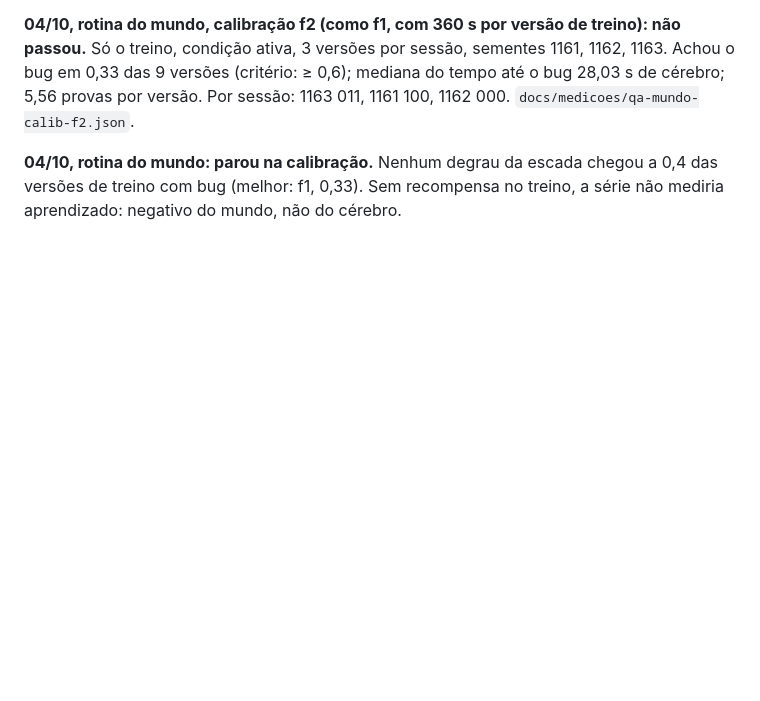
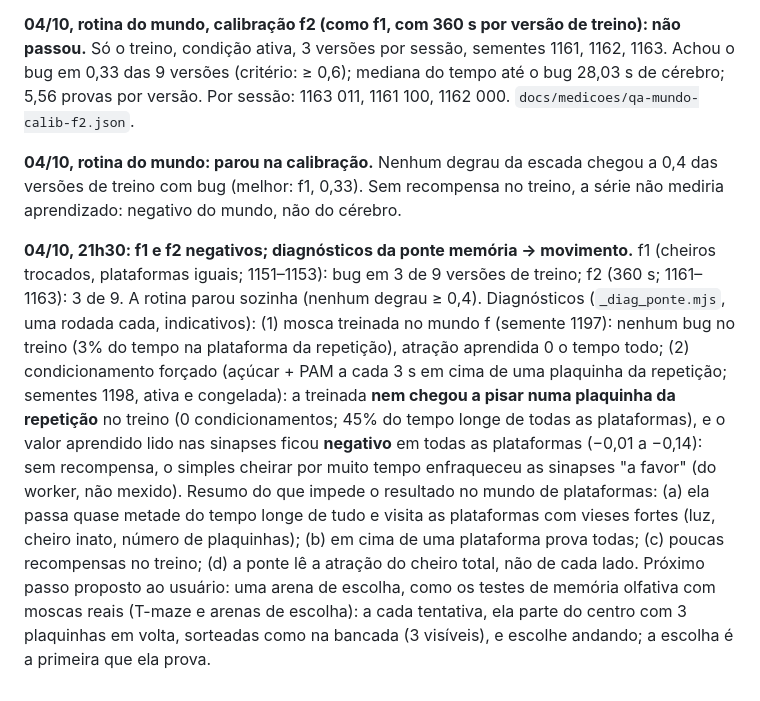
Before and after one commit to JonnasFigueiredo/mosca-qa, a Markdown page: docs/plano-treino-robusto.md, the part around the change. Drawn GitHub-style; blank space fills up the shorter version.

Commit message:
Mundo 2: f1 e f2 negativos; diagnósticos da ponte memória → movimento registrados

```diff
--- a/docs/plano-treino-robusto.md
+++ b/docs/plano-treino-robusto.md
@@ -645,3 +645,18 @@ calibração, série (1201–1220, N = 20), critério principal e replicação (
 **04/10, rotina do mundo, calibração f2 (como f1, com 360 s por versão de treino): não passou.** Só o treino, condição ativa, 3 versões por sessão, sementes 1161, 1162, 1163. Achou o bug em 0,33 das 9 versões (critério: ≥ 0,6); mediana do tempo até o bug 28,03 s de cérebro; 5,56 provas por versão. Por sessão: 1163 011, 1161 100, 1162 000. `docs/medicoes/qa-mundo-calib-f2.json`.
 
 **04/10, rotina do mundo: parou na calibração.** Nenhum degrau da escada chegou a 0,4 das versões de treino com bug (melhor: f1, 0,33). Sem recompensa no treino, a série não mediria aprendizado: negativo do mundo, não do cérebro.
+
+**04/10, 21h30: f1 e f2 negativos; diagnósticos da ponte memória → movimento.** f1 (cheiros trocados, plataformas
+iguais; 1151–1153): bug em 3 de 9 versões de treino; f2 (360 s; 1161–1163): 3 de 9. A rotina parou sozinha (nenhum
+degrau ≥ 0,4). Diagnósticos (`_diag_ponte.mjs`, uma rodada cada, indicativos): (1) mosca treinada no mundo f (semente
+1197): nenhum bug no treino (3% do tempo na plataforma da repetição), atração aprendida 0 o tempo todo; (2)
+condicionamento forçado (açúcar + PAM a cada 3 s em cima de uma plaquinha da repetição; sementes 1198, ativa e
+congelada): a treinada **nem chegou a pisar numa plaquinha da repetição** no treino (0 condicionamentos; 45% do tempo
+longe de todas as plataformas), e o valor aprendido lido nas sinapses ficou **negativo** em todas as plataformas
+(−0,01 a −0,14): sem recompensa, o simples cheirar por muito tempo enfraqueceu as sinapses "a favor" (do worker, não
+mexido). Resumo do que impede o resultado no mundo de plataformas: (a) ela passa quase metade do tempo longe de tudo e
+visita as plataformas com vieses fortes (luz, cheiro inato, número de plaquinhas); (b) em cima de uma plataforma prova
+todas; (c) poucas recompensas no treino; (d) a ponte lê a atração do cheiro total, não de cada lado. Próximo passo
+proposto ao usuário: uma arena de escolha, como os testes de memória olfativa com moscas reais (T-maze e arenas de
+escolha): a cada tentativa, ela parte do centro com 3 plaquinhas em volta, sorteadas como na bancada (3 visíveis), e
+escolhe andando; a escolha é a primeira que ela prova.
```
